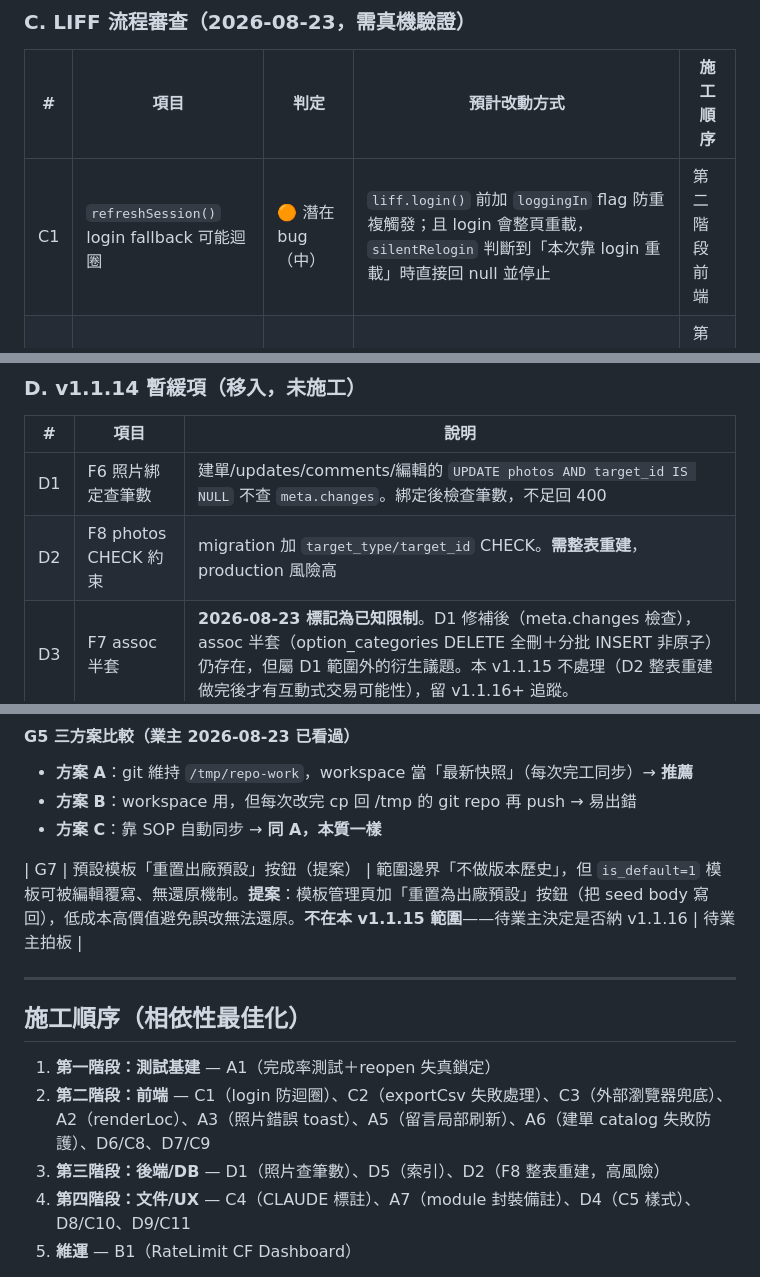
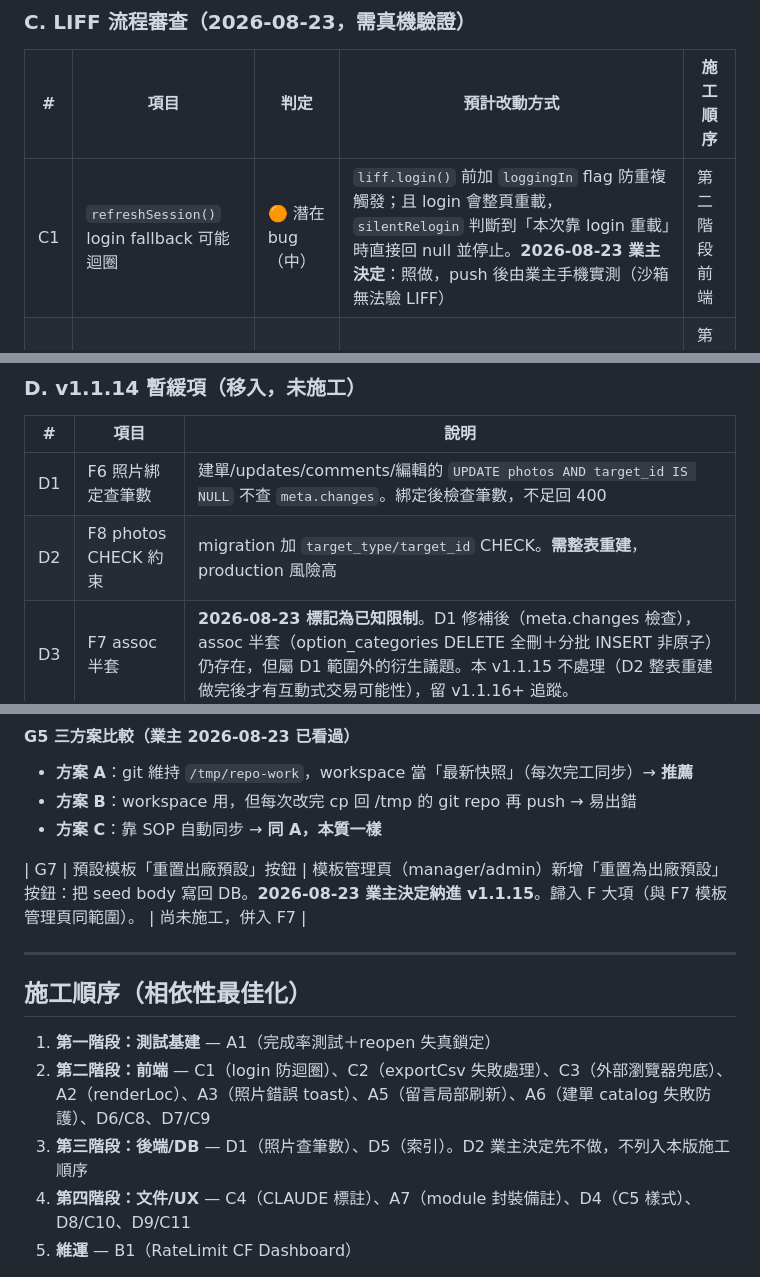
Before and after one commit to asdf80730/repair0818, a Markdown page: docs/v1.1.15-變更需求清單.md, 3 parts joined by grey strips. Drawn GitHub-style.

```diff
--- a/docs/v1.1.15-變更需求清單.md
+++ b/docs/v1.1.15-變更需求清單.md
@@ -32,7 +32,7 @@
 
 | # | 項目 | 判定 | 預計改動方式 | 施工順序 |
 |---|---|---|---|---|
-| C1 | `refreshSession()` login fallback 可能迴圈 | 🟠 潛在 bug（中） | `liff.login()` 前加 `loggingIn` flag 防重複觸發；且 login 會整頁重載，`silentRelogin` 判斷到「本次靠 login 重載」時直接回 null 並停止 | 第二階段前端 |
+| C1 | `refreshSession()` login fallback 可能迴圈 | 🟠 潛在 bug（中） | `liff.login()` 前加 `loggingIn` flag 防重複觸發；且 login 會整頁重載，`silentRelogin` 判斷到「本次靠 login 重載」時直接回 null 並停止。**2026-08-23 業主決定**：照做，push 後由業主手機實測（沙箱無法驗 LIFF） | 第二階段前端 |
 | C2 | `exportCsv()` `liff.openWindow` 無失敗回饋 | 🟡 瑕疵（中低） | 改 `await liff.openWindow(...)` 並 `.catch()` 提示；失敗時 fallback `location.href` | 第二階段前端 |
 | C3 | 外部瀏覽器 login 後無二次兜底 | 🟡 弱點（中低） | `boot()` 在 `liff.init()` 失敗時，處理 redirect 回來帶 `code` 的標記 | 第二階段前端 |
 | C4 | LIFF SDK CDN（豁免） | ⚪ 非 bug | 在 CLAUDE.md 明確標註「LIFF SDK 為唯一 CDN 例外」 | 文件 |
@@ -42,7 +42,7 @@
 | # | 項目 | 說明 |
 |---|---|---|
 | D1 | F6 照片綁定查筆數 | 建單/updates/comments/編輯的 `UPDATE photos AND target_id IS NULL` 不查 `meta.changes`。綁定後檢查筆數，不足回 400 |
-| D2 | F8 photos CHECK 約束 | migration 加 `target_type/target_id` CHECK。**需整表重建**，production 風險高 |
+| D2 | F8 photos CHECK 約束 | migration 加 `target_type/target_id` CHECK。**需整表重建**，production 風險高 | **2026-08-23 業主決定先不做**（理由：用途不明 + 風險過高），留 v1.1.16+ 再議 |
 | D3 | F7 assoc 半套 | **2026-08-23 標記為已知限制**。D1 修補後（meta.changes 檢查），assoc 半套（option_categories DELETE 全刪＋分批 INSERT 非原子）仍存在，但屬 D1 範圍外的衍生議題。本 v1.1.15 不處理（D2 整表重建做完後才有互動式交易可能性），留 v1.1.16+ 追蹤。 |
 | D4 | C5 逾期 Pill 膠囊 | **2026-08-23 審查通過**。`.stale` 樣式（public/style.css:134）已存在、橘色區隔、已用於列表卡片「⚠ N 天未更新」。清單註明「保留用，無關逾期 Tab」——純 CSS，無需變更。 |
 | D5 | C6 assoc IN 子查詢索引 | **2026-08-23 審查通過**。`option_categories` 已有 PRIMARY KEY `(option_id, category_id)`（自動索引）+ `idx_oc_category (category_id)`，兩個查詢方向都有覆蓋。`idx_options_type` 是 `options` 自己的索引，與 `option_categories` 子查詢無關——子查詢走 `option_categories` PK/idx + `options` PK (id)。無需新增索引。 |
@@ -536,7 +536,7 @@ export function render(template, ctx) { /* ... */ }
 - **方案 B**：workspace 用，但每次改完 cp 回 /tmp 的 git repo 再 push → 易出錯
 - **方案 C**：靠 SOP 自動同步 → **同 A，本質一樣**
 
-| G7 | 預設模板「重置出廠預設」按鈕（提案） | 範圍邊界「不做版本歷史」，但 `is_default=1` 模板可被編輯覆寫、無還原機制。**提案**：模板管理頁加「重置為出廠預設」按鈕（把 seed body 寫回），低成本高價值避免誤改無法還原。**不在本 v1.1.15 範圍**——待業主決定是否納 v1.1.16 | 待業主拍板 |
+| G7 | 預設模板「重置出廠預設」按鈕 | 模板管理頁（manager/admin）新增「重置為出廠預設」按鈕：把 seed body 寫回 DB。**2026-08-23 業主決定納進 v1.1.15**。歸入 F 大項（與 F7 模板管理頁同範圍）。 | 尚未施工，併入 F7 |
 
 ---
 
@@ -544,7 +544,7 @@ export function render(template, ctx) { /* ... */ }
 
 1. **第一階段：測試基建** — A1（完成率測試＋reopen 失真鎖定）
 2. **第二階段：前端** — C1（login 防迴圈）、C2（exportCsv 失敗處理）、C3（外部瀏覽器兜底）、A2（renderLoc）、A3（照片錯誤 toast）、A5（留言局部刷新）、A6（建單 catalog 失敗防護）、D6/C8、D7/C9
-3. **第三階段：後端/DB** — D1（照片查筆數）、D5（索引）、D2（F8 整表重建，高風險）
+3. **第三階段：後端/DB** — D1（照片查筆數）、D5（索引）。D2 業主決定先不做，不列入本版施工順序
 4. **第四階段：文件/UX** — C4（CLAUDE 標註）、A7（module 封裝備註）、D4（C5 樣式）、D8/C10、D9/C11
 5. **維運** — B1（RateLimit CF Dashboard）
 
```
Also changed, not shown: other parts of docs/v1.1.15-變更需求清單.md (+5 -5 lines).
